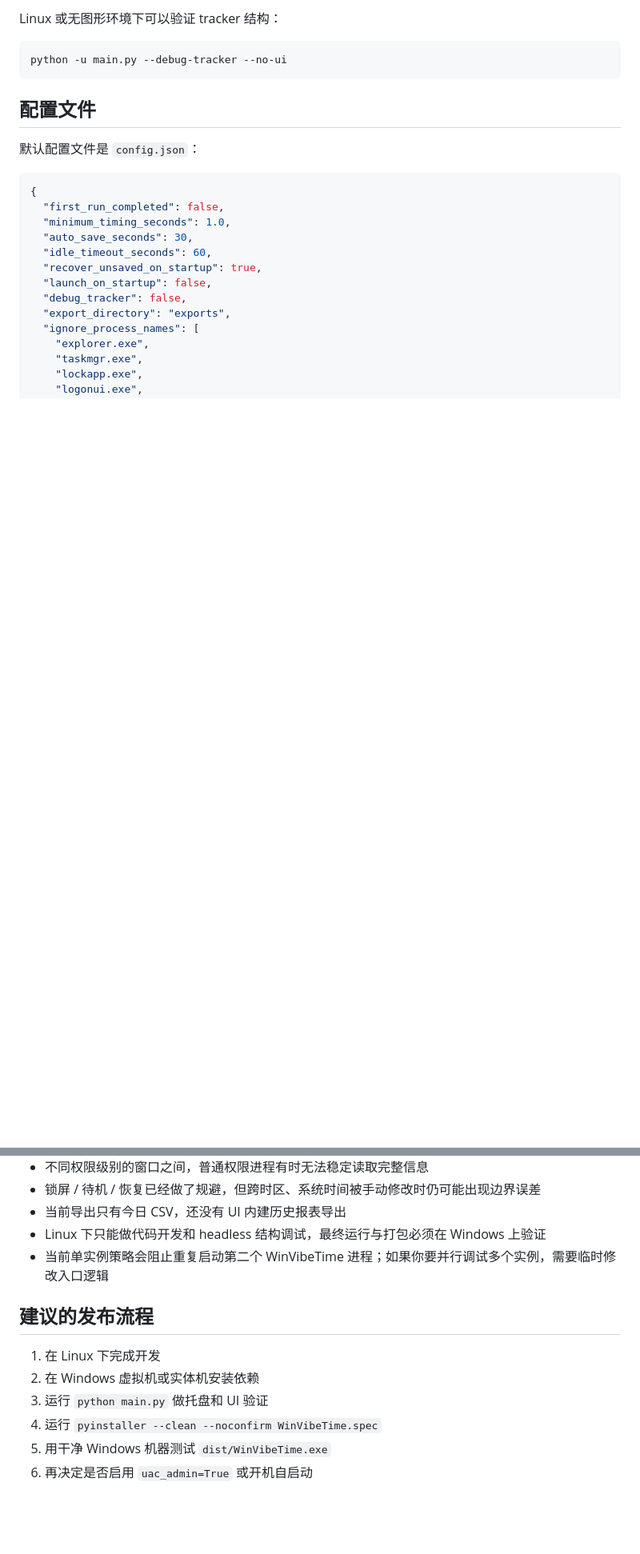
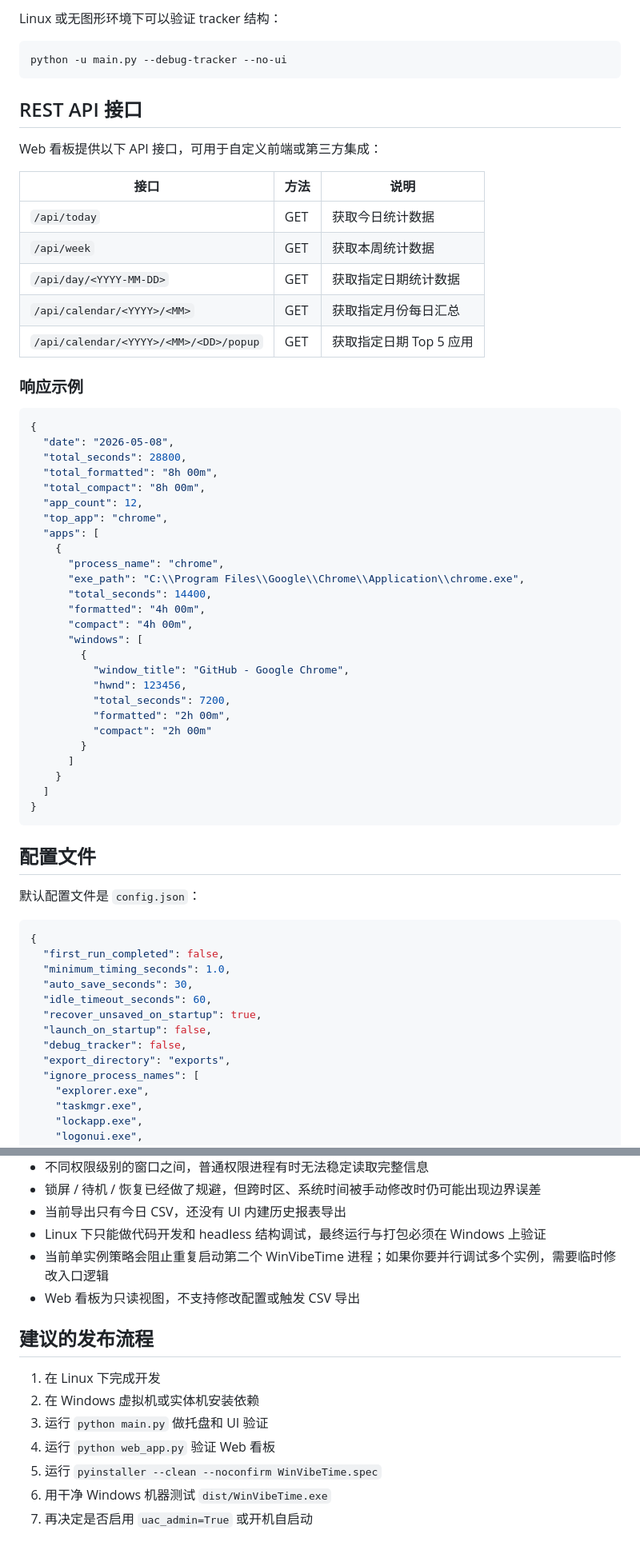
Before and after one commit to ksk2023/TimePaws, a Markdown page: README.md, 2 parts joined by grey strips. Shown at 80% size. Drawn GitHub-style; blank space fills up the shorter version.

````diff
--- a/README.md
+++ b/README.md
@@ -165,6 +228,49 @@ Linux 或无图形环境下可以验证 tracker 结构：
 
 ```bash
 python -u main.py --debug-tracker --no-ui
+```
+
+## REST API 接口
+
+Web 看板提供以下 API 接口，可用于自定义前端或第三方集成：
+
+| 接口 | 方法 | 说明 |
+|------|------|------|
+| `/api/today` | GET | 获取今日统计数据 |
+| `/api/week` | GET | 获取本周统计数据 |
+| `/api/day/<YYYY-MM-DD>` | GET | 获取指定日期统计数据 |
+| `/api/calendar/<YYYY>/<MM>` | GET | 获取指定月份每日汇总 |
+| `/api/calendar/<YYYY>/<MM>/<DD>/popup` | GET | 获取指定日期 Top 5 应用 |
+
+### 响应示例
+
+```json
+{
+  "date": "2026-05-08",
+  "total_seconds": 28800,
+  "total_formatted": "8h 00m",
+  "total_compact": "8h 00m",
+  "app_count": 12,
+  "top_app": "chrome",
+  "apps": [
+    {
+      "process_name": "chrome",
+      "exe_path": "C:\\Program Files\\Google\\Chrome\\Application\\chrome.exe",
+      "total_seconds": 14400,
+      "formatted": "4h 00m",
+      "compact": "4h 00m",
+      "windows": [
+        {
+          "window_title": "GitHub - Google Chrome",
+          "hwnd": 123456,
+          "total_seconds": 7200,
+          "formatted": "2h 00m",
+          "compact": "2h 00m"
+        }
+      ]
+    }
+  ]
+}
 ```
 
 ## 配置文件
@@ -370,12 +478,14 @@ pyinstaller --clean --noconfirm WinVibeTime.spec
 - 当前导出只有今日 CSV，还没有 UI 内建历史报表导出
 - Linux 下只能做代码开发和 headless 结构调试，最终运行与打包必须在 Windows 上验证
 - 当前单实例策略会阻止重复启动第二个 WinVibeTime 进程；如果你要并行调试多个实例，需要临时修改入口逻辑
+- Web 看板为只读视图，不支持修改配置或触发 CSV 导出
 
 ## 建议的发布流程
 
 1. 在 Linux 下完成开发
 2. 在 Windows 虚拟机或实体机安装依赖
 3. 运行 `python main.py` 做托盘和 UI 验证
-4. 运行 `pyinstaller --clean --noconfirm WinVibeTime.spec`
-5. 用干净 Windows 机器测试 `dist/WinVibeTime.exe`
-6. 再决定是否启用 `uac_admin=True` 或开机自启动
+4. 运行 `python web_app.py` 验证 Web 看板
+5. 运行 `pyinstaller --clean --noconfirm WinVibeTime.spec`
+6. 用干净 Windows 机器测试 `dist/WinVibeTime.exe`
+7. 再决定是否启用 `uac_admin=True` 或开机自启动
````
Also changed, not shown: other parts of README.md (+98 -33 lines).
